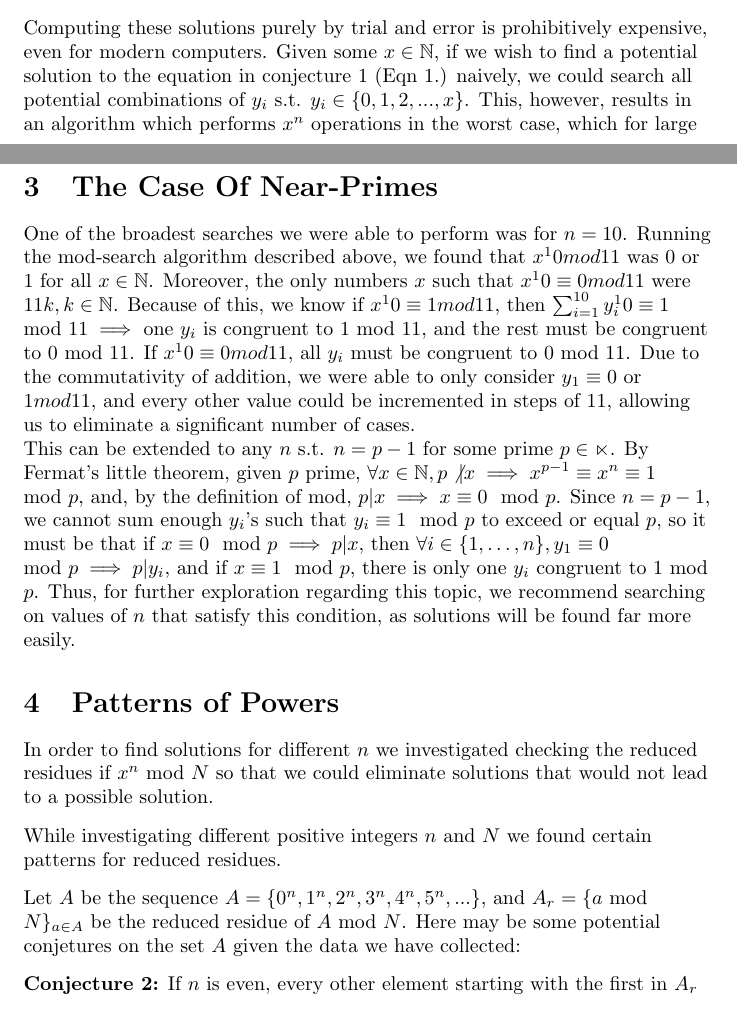
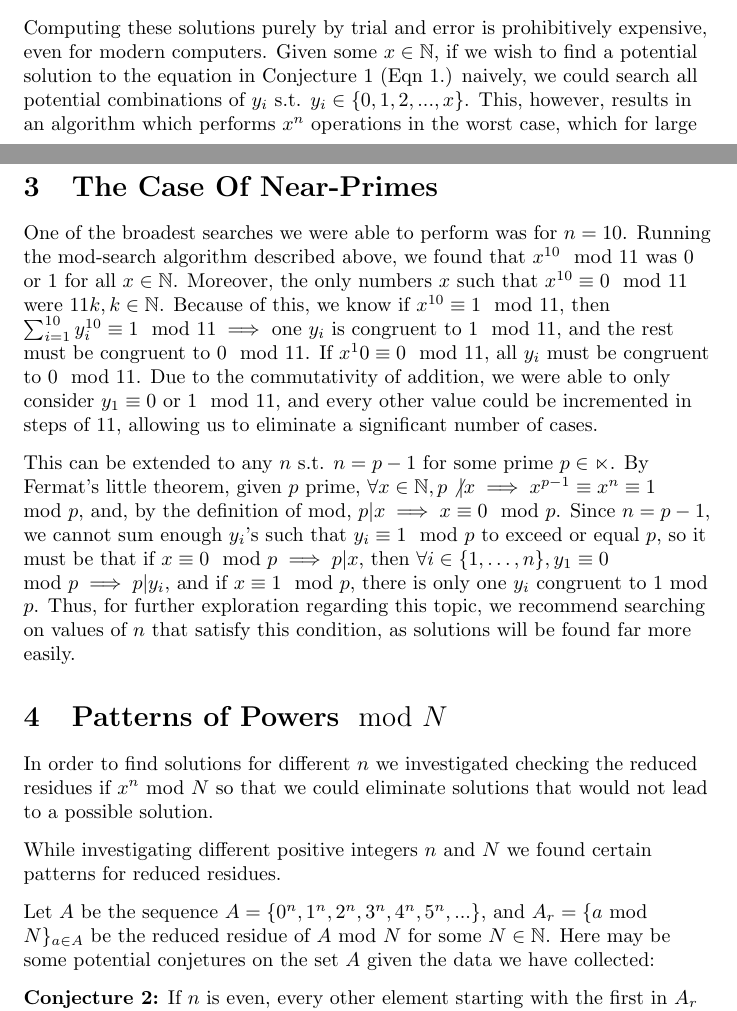
Before and after one commit to andrewaclear/number-theory-project, a LaTeX document (Draft2/MATC15-Project-Draft2.tex): two parts of pages 1 and 3 of 7, joined at a grey line, cut so that both start at the same text. The pictures show the PDF file Draft2/MATC15-Project-Draft2.pdf that the author committed with the source.

Commit message:
fixed some formatting and made some edits

```diff
--- a/Draft2/MATC15-Project-Draft2.tex
+++ b/Draft2/MATC15-Project-Draft2.tex
@@ -35,31 +35,39 @@ Some of this investigation and research will involve:
 Though this conjecture may be false, we hope to investigate as much as we can on the matter and provide some deeper research to the subject.
 
 \section{Searching for Solutions}
-Computing these solutions purely by trial and error is prohibitively expensive, even for modern computers. Given some $x \in \mathbb{N}$, if we wish to find a potential solution to the equation in conjecture 1 (Eqn 1.) naively, we could search all potential combinations of $y_i$ s.t. $y_i \in \{0, 1, 2, ..., x\}$. This, however, results in an algorithm which performs $x^n$ operations in the worst case, which for large values of $x$ - and even moderately sized values of $n$ - is incredibly slow. Thus, before any searching can be done, the potential values of each $y_i$ must be narrowed down.
+Computing these solutions purely by trial and error is prohibitively expensive, even for modern computers. Given some $x \in \mathbb{N}$, if we wish to find a potential solution to the equation in Conjecture 1 (Eqn 1.) naively, we could search all potential combinations of $y_i$ s.t. $y_i \in \{0, 1, 2, ..., x\}$. This, however, results in an algorithm which performs $x^n$ operations in the worst case, which for large values of $x$ - and even moderately sized values of $n$ - is incredibly slow. Thus, before any searching can be done, the potential values of each $y_i$ must be narrowed down.
 
-We first establish a more resonable upper bound on each $y_i$. Without loss of generality, consider the upper bound for $y_1$. This can be easily extended to any other $y_i$ due to the commutativity of addition, and the fact that they are all raised to the same power. We have:
-$x^n = \sum^{n}_{i=1}y_i^n$ \\
-$\implies x^n = y_1^n + \sum_{i = 2}^ny_i^n$ \\
-$\implies y_1^n = x^n - \sum_{i = 2}^ny_i^n$ \\
+\vspace{.1in}
+
+We first establish a more resonable upper bound on each $y_i$. Without loss of generality, consider the upper bound for $y_1$. This can be easily extended to any other $y_i$ due to the commutativity of addition, and the fact that they are all raised to the same power. We have: $x^n = \sum^{n}_{i=1}y_i^n$ \\
+\hspace{.2in} $\implies x^n = y_1^n + \sum_{i = 2}^ny_i^n$ \\
+\hspace{.2in} $\implies y_1^n = x^n - \sum_{i = 2}^ny_i^n$ \\
 Note that due to our restrictions, $y_i \geq 1 \forall i$ \\
-$\implies y_1^n \leq x^n - (n - 1)$ \\
-$\implies y_1 \leq \sqrt[n]{x^n - n + 1}$
+\hspace{.2in} $\implies y_1^n \leq x^n - (n - 1)$ \\
+\hspace{.2in} $\implies y_1 \leq \sqrt[n]{x^n - n + 1}$ \\
+While this is indeed less than $x$, for large values of $x$ or $n$ it does not significantly reduce the running time of the algorithm. This means other methods must be employed.
 
-While this is indeed less than $x$, for large values of $x$ or $n$ it does not significantly reduce the running time of the algorithm. This means other methods must be employed.
+\vspace{.1in}
 
 Another significant reduction comes from the elimination of repeated cases. Due to the commutativity of addition, if we have two cases: $(y_1, \ldots, y_i, \ldots, y_j, \ldots, y_n)$ and $(y_1, \ldots, y_j, \ldots, y_i, \ldots, y_n)$, they will be equivalent, and do not need to be checked twice. Thus, instead of checking $x^n - n + 1$ cases, we need to check a number of cases equivalent to how many ways $\{0, 1, \ldots, \sqrt[n]{x^n - n + 1}\}$ can be uniquely placed in $n$ unordered elements. Employing a common method in statistics, this can be considered a case of `dividers and buckets'. We have $n$ `buckets', and $\sqrt[n]{x^n - n + 1} - 1$ `dividers', which we place between the buckets. Any bucket to the left of the first divider will contain $y_i = 0$, between the first and second divider will be $y_i = 1$, between the second and third will be $y_i = 2$, and so on. Given $\sqrt[n]{x^n - n + 1} - 1 + n$ slots which are sufficient to hold either a divider or a bucket, there are $\sqrt[n]{x^n - n + 1} - 1 + n$ choose $n = \choose{\sqrt[n]{x^n - n + 1} - 1 + n}{n}$ ways to place these elements, which is the new running time of the algorithm. Since $\choose{a}{b} = \frac{a!}{b!(a - b)!}$, the running time of this new algorithm is in the order of $x!$ instead of $x^n$, which is far better.
 
+\vspace{.1in}
+
 One final strategy used by Leech is to examine $x^n mod k$ for some $k$, then eliminate solutions based on those findings (Leech 1958). For example, knowing that $x^4 \mod 16 \in \{0, 1\}$ implies $3$ of the $y_i's$ must be even, while the last must be odd (when the $y_i$'s do not share a common factor), since their sum must be $1 \mod 16$ (Leech, 1958). This makes patterns appearing in powers mod $n$ particularly important to this topic, which lead to some of the proposed patterns in section $4$. One such case of this strategy is discussed in section $3$.
+
+\vspace{.1in}
 
 To assist in finding these reductions, we created an algorithm which checked $x^n \mod k$ for given $x, n$, and all $x$ up to a given $K$. Since $a \equiv b \mod k \implies a^n \equiv b^n \mod k \forall a, b, n, k \in \mathbb{n}$, it was sufficient to check all elements of the reduced residue system of $k$, sort the resulting set, and find the unique elements. Once a good $k$ was found, and restrictions on the $y_i$'s were imposed, we simply ran the naive algorithm and discarded all cases where some $y_i$ did not meet the requirements, usually by changing the `step size' which each $y_i$ was increased by per iteration.
 
 \section{The Case Of Near-Primes}
 
-One of the broadest searches we were able to perform was for $n = 10$. Running the mod-search algorithm described above, we found that $x^10 mod 11$ was $0$ or $1$ for all $x \in \mathbb{N}$. Moreover, the only numbers $x$ such that $x^10 \equiv 0 mod 11$ were $11k, k \in \mathbb{N}$. Because of this, we know if $x^10 \equiv 1 mod 11$, then $\sum^{10}_{i=1}y_i^10 \equiv 1 \mod 11 \implies$ one $y_i$ is congruent to $1$ mod $11$, and the rest must be congruent to $0$ mod $11$. If $x^10 \equiv 0 mod 11$, all $y_i$ must be congruent to $0$ mod 11. Due to the commutativity of addition, we were able to only consider $y_1 \equiv 0$ or $1 mod 11$, and every other value could be incremented in steps of $11$, allowing us to eliminate a significant number of cases.
+One of the broadest searches we were able to perform was for $n = 10$. Running the mod-search algorithm described above, we found that $x^{10} \mod 11$ was $0$ or $1$ for all $x \in \mathbb{N}$. Moreover, the only numbers $x$ such that $x^{10} \equiv 0 \mod 11$ were $11k, k \in \mathbb{N}$. Because of this, we know if $x^{10} \equiv 1 \mod 11$, then $\sum^{10}_{i=1}y_i^{10} \equiv 1 \mod 11 \implies$ one $y_i$ is congruent to $1 \mod 11$, and the rest must be congruent to $0 \mod 11$. If $x^10 \equiv 0 \mod 11$, all $y_i$ must be congruent to $0 \mod 11$. Due to the commutativity of addition, we were able to only consider $y_1 \equiv 0$ or $1 \mod 11$, and every other value could be incremented in steps of $11$, allowing us to eliminate a significant number of cases.
+
+\vspace{.1in}
 
 This can be extended to any $n$ s.t. $n = p - 1$ for some prime $p \in \mathbb{n}$. By Fermat's little theorem, given $p$ prime, $\forall x \in \mathbb{N}, p \not| x \implies x^{p - 1} \equiv x^n \equiv 1 \mod p$, and, by the definition of mod, $p | x \implies x \equiv 0 \mod p$. Since $n = p - 1$, we cannot sum enough $y_i$'s such that $y_i \equiv 1 \mod p$ to exceed or equal $p$, so it must be that if $x \equiv 0 \mod p \implies p | x,$ then $\forall i \in \{1, \ldots, n\}, y_1 \equiv 0 \mod p \implies p | y_i$, and if $x \equiv 1 \mod p$, there is only one $y_i$ congruent to $1$ mod $p$. Thus, for further exploration regarding this topic, we recommend searching on values of $n$ that satisfy this condition, as solutions will be found far more easily.
 
-\section{Patterns of Powers}
+\section{Patterns of Powers$\mod N$}
 In order to find solutions for different $n$ we investigated checking the reduced residues if $x^n$ mod $N$ so that we could eliminate solutions that would not lead to a possible solution.
 
 \vspace{.1in}
@@ -68,7 +76,7 @@ While investigating different positive integers $n$ and $N$ we found certain pat
 
 \vspace{.1in}
 
-Let $A$ be the sequence $A = \{0^n,1^n,2^n,3^n,4^n,5^n,...\}$, and $A_r = \{a$ mod $N\}_{a\in A}$ be the reduced residue of $A$ mod $N$. Here may be some potential conjetures on the set $A$ given the data we have collected:
+Let $A$ be the sequence $A = \{0^n,1^n,2^n,3^n,4^n,5^n,...\}$, and $A_r = \{a$ mod $N\}_{a\in A}$ be the reduced residue of $A$ mod $N$ for some $N\in\mathbb{N}$. Here may be some potential conjetures on the set $A$ given the data we have collected:
 
 \vspace{.1in}
 
```
Also changed, not shown: Draft2/MATC15-Project-Draft2.pdf, Draft2/MATC15-Project-Draft2.tex (2 more changed lines), 8 other files.
